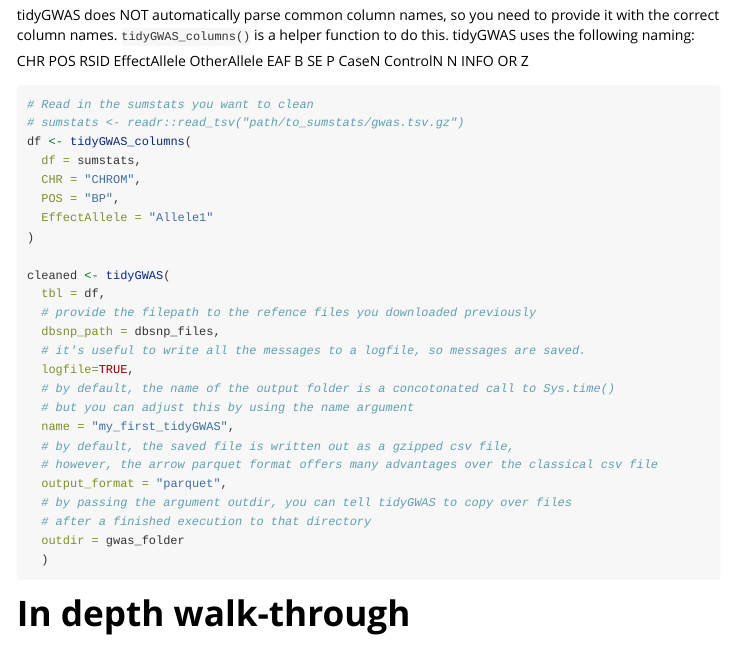
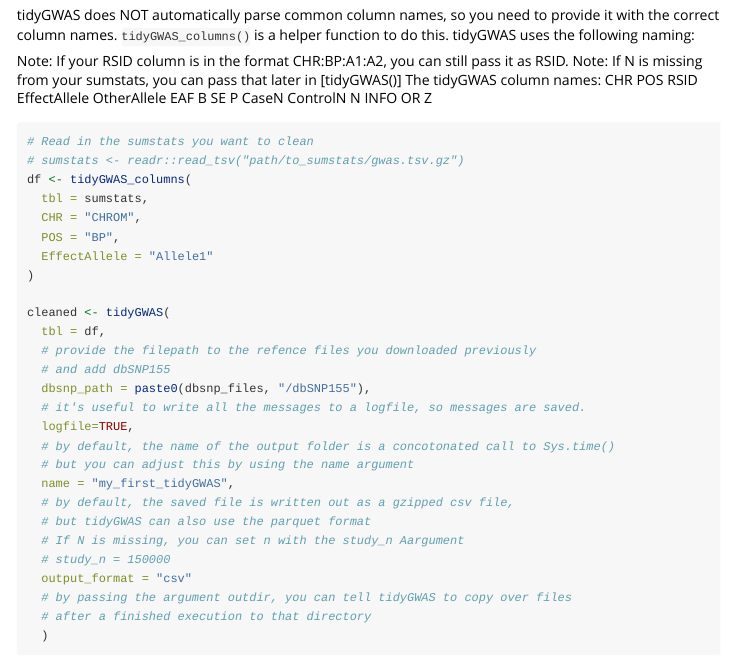
Before and after one commit to Ararder/tidyGWAS, an R Markdown document (vignettes/tidyGWAS.Rmd): the page in a window 1100 px wide, from 570 px down. Rendered offline with R 4.5, knitr and Pandoc, with nearby package versions; some code elsewhere in the file could not run offline; long lines of code are wrapped.

Commit message:
updated vignette

````diff
--- a/vignettes/tidyGWAS.Rmd
+++ b/vignettes/tidyGWAS.Rmd
@@ -46,13 +46,16 @@ tidyGWAS does NOT automatically parse common column names, so you need
 to provide it with the correct column names. `tidyGWAS_columns()` is a
 helper function to do this. tidyGWAS uses the following naming:
 
+Note: If your RSID column is in the format CHR:BP:A1:A2, you can still pass it as RSID.
+Note: If N is missing from your sumstats, you can pass that later in [tidyGWAS()]
+The tidyGWAS column names:
 CHR POS RSID EffectAllele OtherAllele EAF B SE P CaseN ControlN N INFO OR Z
 
 ```{r, eval=FALSE}
 # Read in the sumstats you want to clean
 # sumstats <- readr::read_tsv("path/to_sumstats/gwas.tsv.gz")
 df <- tidyGWAS_columns(
-  df = sumstats,
+  tbl = sumstats,
   CHR = "CHROM",
   POS = "BP",
   EffectAllele = "Allele1"
@@ -61,18 +64,20 @@ df <- tidyGWAS_columns(
 cleaned <- tidyGWAS(
   tbl = df,
   # provide the filepath to the refence files you downloaded previously
-  dbsnp_path = dbsnp_files,
+  # and add dbSNP155
+  dbsnp_path = paste0(dbsnp_files, "/dbSNP155"),
   # it's useful to write all the messages to a logfile, so messages are saved.
   logfile=TRUE,
   # by default, the name of the output folder is a concotonated call to Sys.time()
   # but you can adjust this by using the name argument
   name = "my_first_tidyGWAS",
   # by default, the saved file is written out as a gzipped csv file,
-  # however, the arrow parquet format offers many advantages over the classical csv file
-  output_format = "parquet",
+  # but tidyGWAS can also use the parquet format
+  # If N is missing, you can set n with the study_n Aargument
+  # study_n = 150000
+  output_format = "csv"
   # by passing the argument outdir, you can tell tidyGWAS to copy over files
   # after a finished execution to that directory
-  outdir = gwas_folder
   )
 
 
````
Also changed, not shown: R/tidyGWAS.R (+1 -1 lines).
